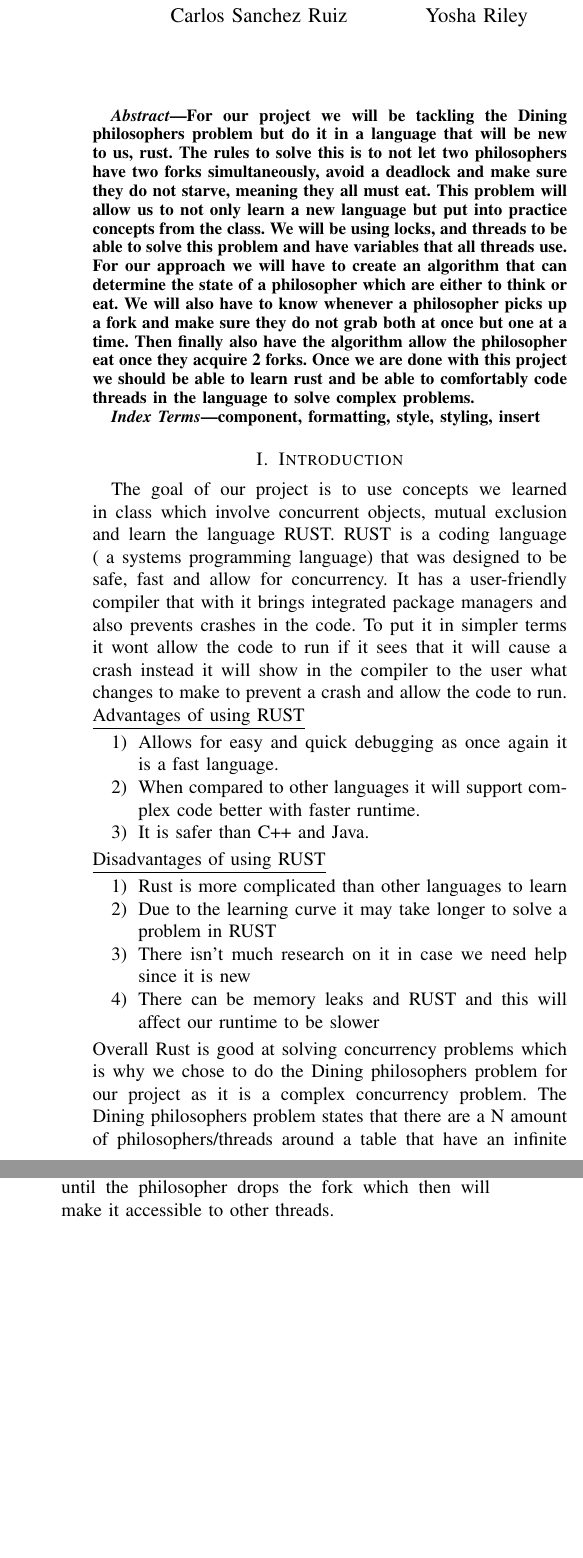
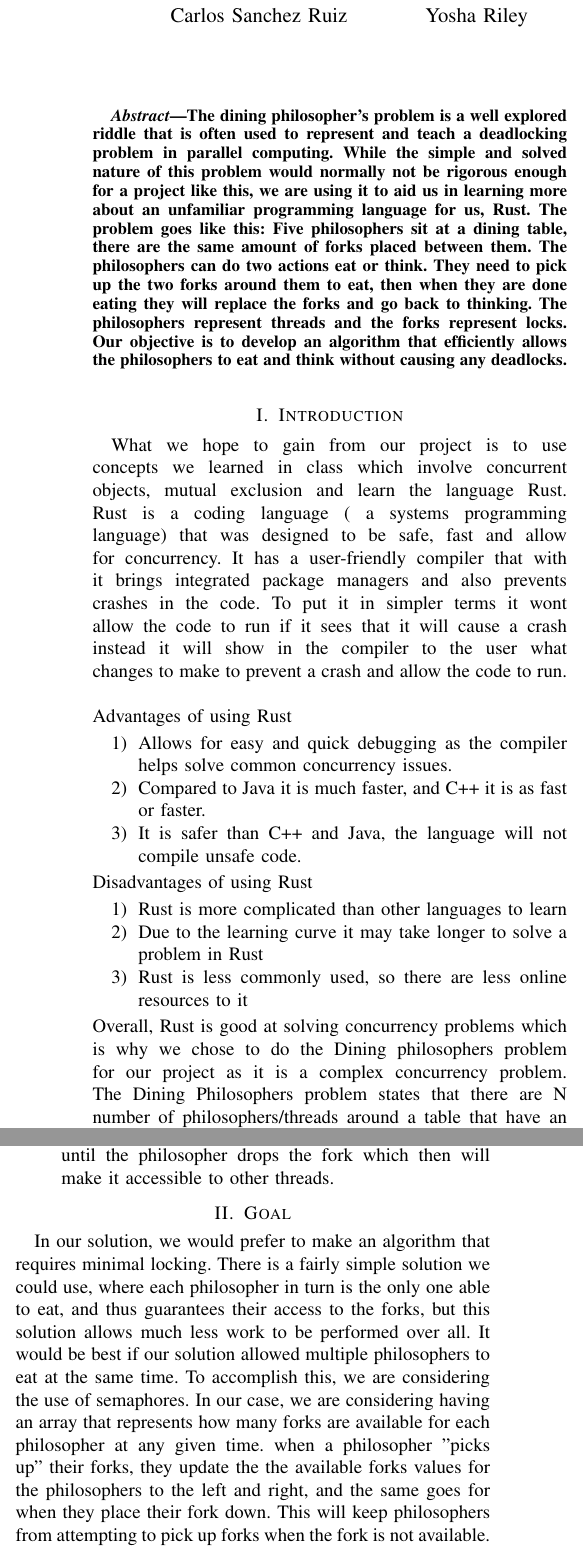
Before and after one commit to yoshar/parallel_group_10, a LaTeX paper (report.tex): two parts of the columns of the page, joined at a grey line, cut so that both start at the same text, the shorter picture padded with empty space. Compiled offline with pdfLaTeX.

Commit message:
editing + added new abstract

```diff
--- a/report.tex
+++ b/report.tex
@@ -11,7 +11,7 @@
 		T\kern-.1667em\lower.7ex\hbox{E}\kern-.125emX}}
 \begin{document}
 
-	\title{COP4520 Rough Draft\\
+	\title{COP4520 Project Rough Draft\\
 		{}
 		\thanks{}
 	}
@@ -30,36 +29,36 @@
 	\maketitle
 
 	\begin{abstract}
-		For our project we will be tackling the Dining philosophers problem but do it in a language that will be new to us, rust. The rules to solve this is to not let two philosophers have two forks simultaneously, avoid a deadlock and make sure they do not starve, meaning they all must eat. This problem will allow us to not only learn a new language but put into practice concepts from the class. We will be using locks, and threads to be able to solve this problem and have variables that all threads use. For our approach we will have to create an algorithm that can determine the state of a philosopher which are either to think or eat. We will also have to know whenever a philosopher picks up a fork and make sure they do not grab both at once but one at a time. Then finally also have the algorithm allow the philosopher eat once they acquire 2 forks. Once we are done with this project we should be able to learn rust and be able to comfortably code threads in the language to solve complex problems.
+		The dining philosopher’s problem is a well explored riddle that is often used to represent and teach a deadlocking problem in parallel computing. While the simple and solved nature of this problem would normally not be rigorous enough for a project like this, we are using it to aid us in learning more about an unfamiliar programming language for us, Rust. The problem goes like this: Five philosophers sit at a dining table, there are the same amount of forks placed between them. The philosophers can do two actions eat or think. They need to pick up the two forks around them to eat, then when they are done eating they will replace the forks and go back to thinking. The philosophers represent threads and the forks represent locks. Our objective is to develop an algorithm that efficiently allows the philosophers to eat and think without causing any deadlocks.
 	\end{abstract}
 
-	\begin{IEEEkeywords}
-		component, formatting, style, styling, insert
-	\end{IEEEkeywords}
+	%\begin{IEEEkeywords}
+	%	component, formatting, style, styling, insert
+	%\end{IEEEkeywords}
 
 	\section{Introduction}
-	 The goal of our project is to use concepts we learned in class which involve concurrent objects, mutual exclusion and learn the language RUST. RUST is a coding language ( a systems programming language) that was designed to be safe, fast and allow for concurrency.  It has a user-friendly compiler that with it brings integrated package managers and also prevents crashes in the code. To put it in simpler terms it wont allow the code to run if it sees that it will cause a crash instead it will show in the compiler to the user what changes to make to prevent a crash and allow the code to run.
+	 What we hope to gain from our project is to use concepts we learned in class which involve concurrent objects, mutual exclusion and learn the language Rust. Rust is a coding language ( a systems programming language) that was designed to be safe, fast and allow for concurrency.  It has a user-friendly compiler that with it brings integrated package managers and also prevents crashes in the code. To put it in simpler terms it wont allow the code to run if it sees that it will cause a crash instead it will show in the compiler to the user what changes to make to prevent a crash and allow the code to run.
+      \linebreak
 	 \linebreak
-	 \underline{Advantages of using RUST}
+	 Advantages of using Rust
 	 \begin{enumerate}
-	 	\item Allows for easy and quick debugging as once again it is a fast language.
-	 	\item When compared to other languages it will support complex code better with faster runtime.
-	 	\item It is safer than C++ and Java.
+	 	\item Allows for easy and quick debugging as the compiler helps solve common concurrency issues.
+	 	\item Compared to Java it is much faster, and C++ it is as fast or faster.
+	 	\item It is safer than C++ and Java, the language will not compile unsafe code.
 	 \end{enumerate}
-	 \underline{Disadvantages of using RUST}
+	 Disadvantages of using Rust
 	 \begin{enumerate}
 	 	\item Rust is more complicated than other languages to learn
-	 	\item Due to the learning curve it may take longer to solve a problem in RUST
-	 	\item There isn’t much research on it in case we need help since it is new
-	 	\item There can be memory leaks and RUST and this will affect our runtime to be slower
+	 	\item Due to the learning curve it may take longer to solve a problem in Rust
+	 	\item Rust is less commonly used, so there are less online resources to it
 	\end{enumerate}
-	 Overall Rust is good at solving concurrency problems which is why we chose to do the Dining philosophers problem for our project as it is a complex concurrency problem. The Dining philosophers problem states that there are a N amount of philosophers/threads around a table that have an infinite appetite and will never be fuel. They all have a fork to their left and to their right and must have both picked up to be able to eat. As stated before they must not be able to pick up both forks at once, they can either think or eat, and they must not starve which is represented by reaching a deadlock.
+	Overall, Rust is good at solving concurrency problems which is why we chose to do the Dining philosophers problem for our project as it is a complex concurrency problem. The Dining Philosophers problem states that there are N number of philosophers/threads around a table that have an infinite appetite and will never be full. They all have a fork to their left and to their right and must have both picked up to be able to eat. They can either think or eat, and they must not starve which is represented by reaching a deadlock.
 	 \linebreak
-	 \underline{Common issues of the problem}
+      \linebreak
+	 Common issues of the problem
 	 \begin{enumerate}
 	 	\item Two philosophers pick up the same fork
 	 	\item One philosopher picks up a fork and another one picks up the only other available fork meaning the philosopher starves (causes a deadlock).
 	 \end{enumerate}
-	 To solve these common issues we will have to use locks to make sure once a thread uses a fork another one cannot which in theory should solve issue number 1. To solve issue number two we will have to design our code so that the other fork available to a philosopher once they pick one up is inaccessible. This will require for the variable storing forks to be accessible by all threads.
+	 To solve these common issues, we will have to use locks to make sure once a thread uses a fork another one cannot which in theory should solve issue number 1. To solve issue number 2, we will have to design our code so that the other fork available to a philosopher once they pick one up is inaccessible. This will require for the variable storing forks to be accessible by all threads.
 	 \linebreak
-	 \underline{How using RUST positively affects this problem}
@@ -73,7 +73,9 @@
-	 	\item RUST can lock data meaning that once a thread/philosopher picks up a fork we can lock it until the philosopher drops the fork which then will make it accessible to other threads.
-
+	 	\item We can spawn child threads in Rust which can make on thread relate to another
+	 	\item Rust can lock data meaning that once a thread/philosopher picks up a fork we can lock it until the philosopher drops the fork which then will make it accessible to other threads.
 	\end{enumerate}
-
+	 \section{Goal}
+		In our solution, we would prefer to make an algorithm that requires minimal locking. There is a fairly simple solution we could use, where each philosopher in turn is the only one able to eat, and thus guarantees their access to the forks, but this solution allows much less work to be performed over all. It would be best if our solution allowed multiple philosophers to eat at the same time. To accomplish this, we are considering the use of semaphores. In our case, we are considering having an array that represents how many forks are available for each philosopher at any given time. when a philosopher "picks up" their forks, they update the the available forks values for the philosophers to the left and right, and the same goes for when they place their fork down. This will keep philosophers from attempting to pick up forks when the fork is not available.
+	\linebreak
 
 
 \end{document}
```
Also changed, not shown: report.tex (4 more changed lines).
